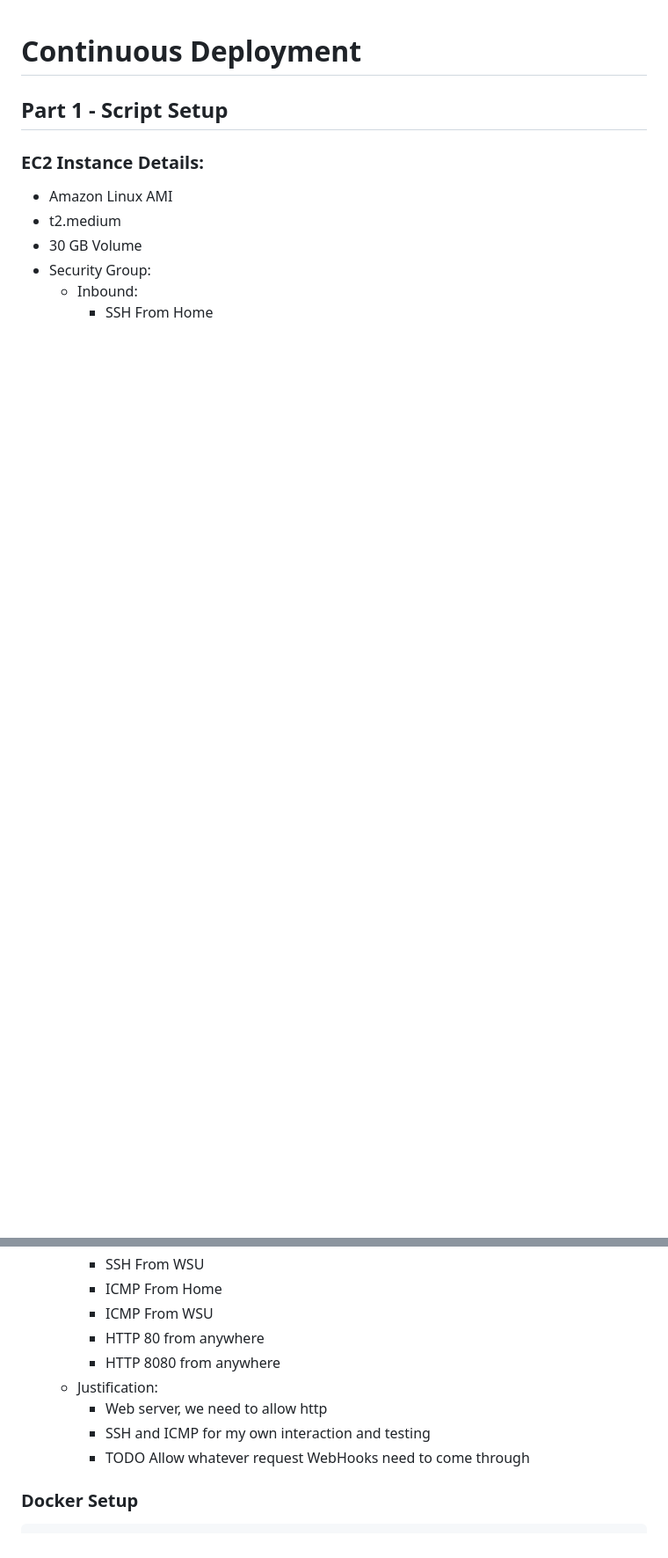
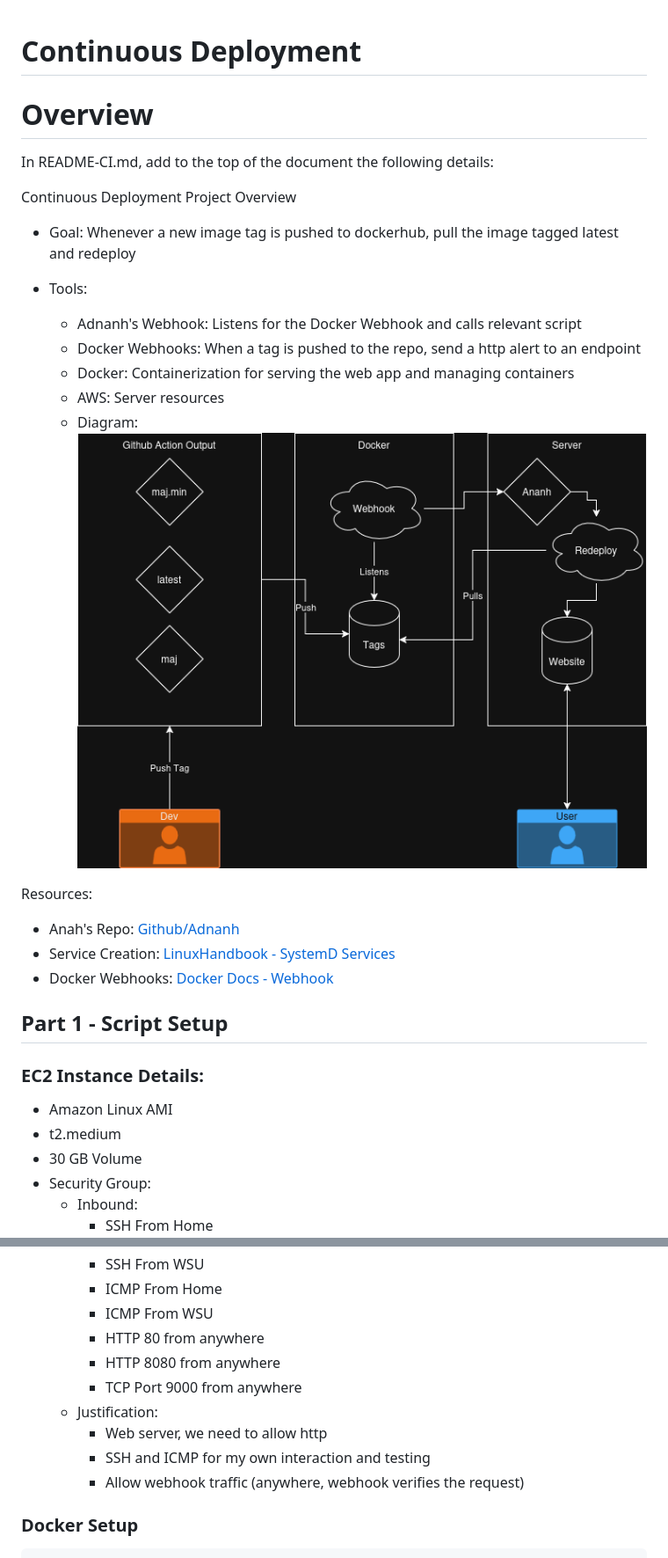
Before and after one commit to WSU-kduncan/ceg3120-cicd-Mizeress, a Markdown page: README-CD.md, 2 parts joined by grey strips. Shown at 88% size. Drawn GitHub-style; pictures changed too: deployment/CD-Diagram.png (added); blank space fills up the shorter version.

Commit message:
Docs and Diagram

```diff
--- a/README-CD.md
+++ b/README-CD.md
@@ -1,4 +1,23 @@
 # Continuous Deployment
+
+# Overview
+In README-CI.md, add to the top of the document the following details:
+
+Continuous Deployment Project Overview
+- Goal: Whenever a new image tag is pushed to dockerhub, pull the image tagged latest and redeploy
+
+- Tools:
+    - Adnanh's Webhook: Listens for the Docker Webhook and calls relevant script
+    - Docker Webhooks: When a tag is pushed to the repo, send a http alert to an endpoint
+    - Docker: Containerization for serving the web app and managing containers
+    - AWS: Server resources
+    - Diagram: ![CD-Diagram](deployment/CD-Diagram.png)
+
+Resources:
+- Anah's Repo: [Github/Adnanh](https://github.com/adnanh/webhook)
+- Service Creation: [LinuxHandbook - SystemD Services](https://linuxhandbook.com/create-systemd-services/)
+- Docker Webhooks: [Docker Docs - Webhook](https://docs.docker.com/docker-hub/repos/manage/webhooks/)
+
 
 ## Part 1 - Script Setup
 ### EC2 Instance Details:
@@ -13,10 +32,11 @@
         - ICMP From WSU
         - HTTP 80 from anywhere
         - HTTP 8080 from anywhere
+        - TCP Port 9000 from anywhere
     - Justification:
         - Web server, we need to allow http
         - SSH and ICMP for my own interaction and testing
-        - TODO Allow whatever request WebHooks need to come through
+        - Allow webhook traffic (anywhere, webhook verifies the request)
 
 
 ### Docker Setup
```
Also changed, not shown: other parts of README-CD.md (+0 -18 lines), README.md (added, +6 -0 lines), 2 other files.
